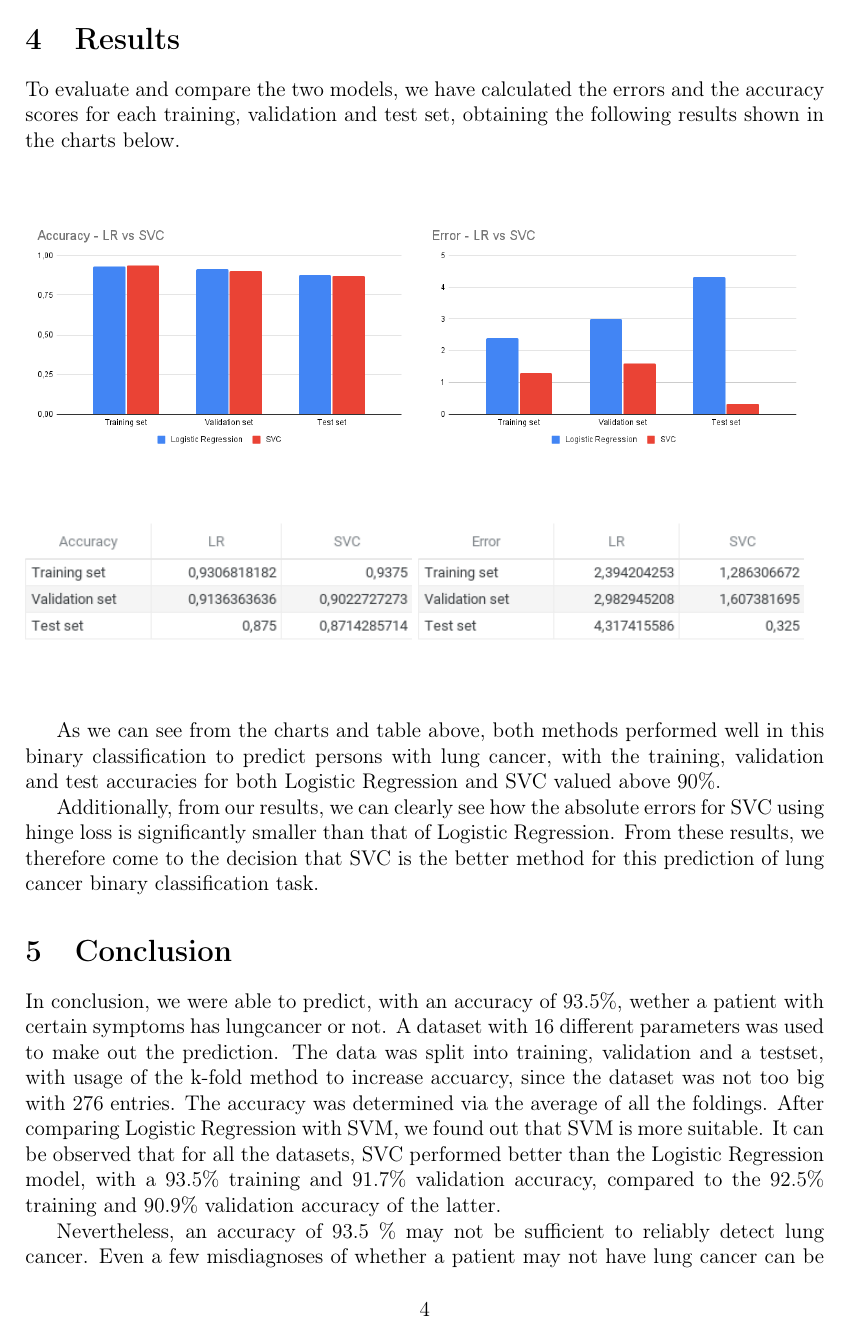
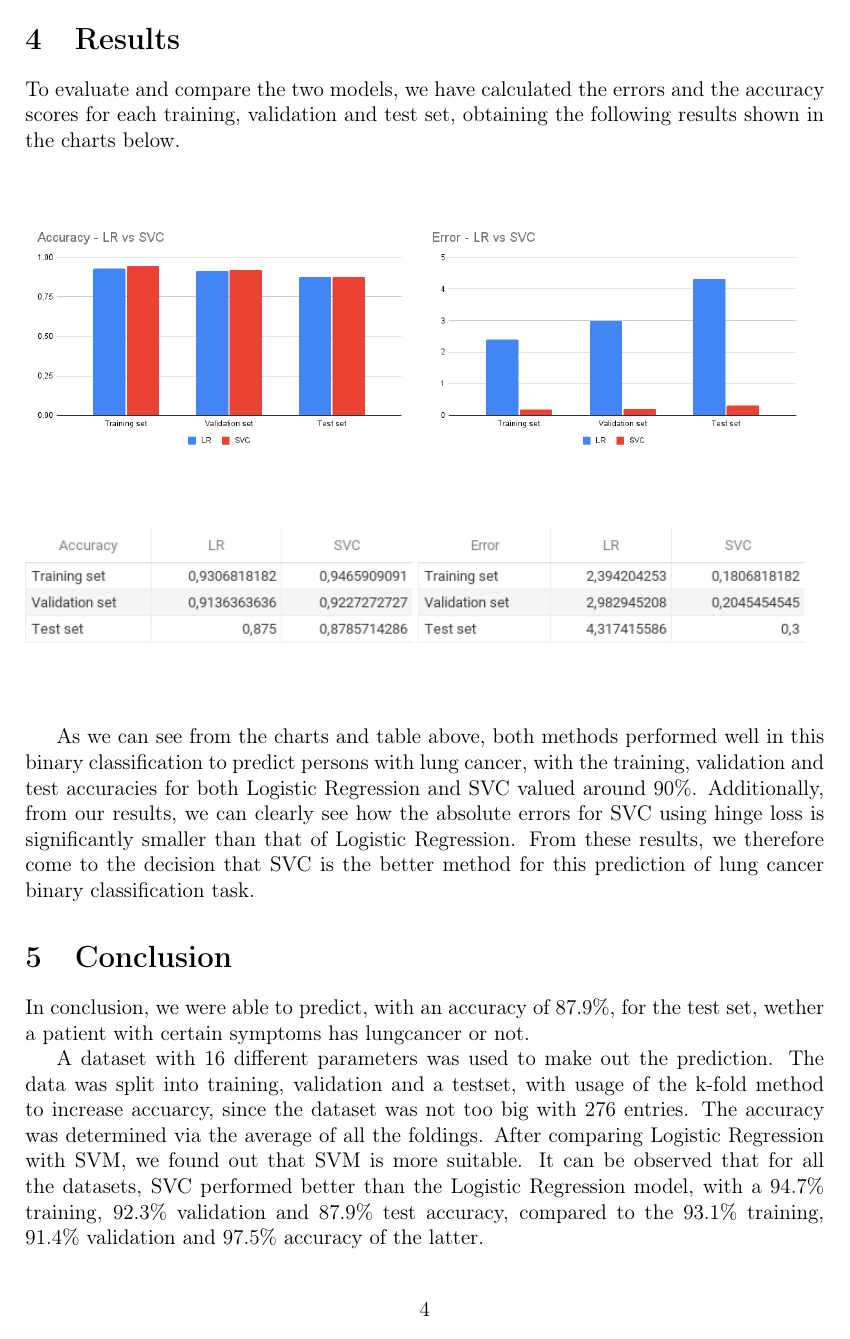
Before and after one commit to avocadoali/Predicting-Lung-Cancer-ML-Project, a LaTeX document (problem_formulation.tex): page 4 of 5. The pictures show the PDF file problem_formulation.pdf that the author committed with the source.

Commit message:
fixed code bug and changed values

```diff
--- a/problem_formulation.tex
+++ b/problem_formulation.tex
@@ -27,7 +27,7 @@
 
 \maketitle
 \section{Introduction}
-\label{sec:org6bea6e4}
+\label{sec:org01c139f}
 Lung cancer is the most common form of cancer worldwide. Over 200,000 new cases are diagnosed each year, accounting for 13\% of all cancer diagnoses. Almost half of patients with lung cancer die within a year of diagnosis.
 As with all cancers, early diagnosis dramatically increases survival rates. Earlier stages of lung cancer are easier to treat and can reduce mortality rates by 14\% to 20\%[1].
 Thus, the application of machine learning seems to be a reasonable use case for the diagnosis of lung cancer as it can achieve high effectiveness.
@@ -36,17 +36,17 @@ In this paper, I will try to determine whether a patient with certain features h
 
 
 \subsection{Report structure}
-\label{sec:org6d9e5d2}
+\label{sec:orgf017c23}
 The report continues with section 2, \emph{``Problem statement''}, where the data set is introduced and all data points are clarified.
 Section 3, \emph{``Methods''}, explains how and why the feature selection was made and how the datasets were constructed.
 It also discusses the two machine learning methods, \emph{Logistic Regression} and \emph{Support Vector Machine (SVM)}.
 In section 4, \emph{Results}, the results are analysed and in section 5, \emph{Conclusion}, a final conclusion is drawn.
 
 \section{Problem Formulation}
-\label{sec:org43909bf}
+\label{sec:org02dc603}
 
 \subsection{Data set}
-\label{sec:org1542dac}
+\label{sec:orga12fda0}
 The data set consists of 309 entries in an Excel spreadsheet, with patients between 21 and 87 years old.
 Each data point describes a patient with different characteristics.
 The data set is licensed under the \emph{CCO: Public Domain} and was found on \emph{\href{https://www.kaggle.com/datasets/mysarahmadbhat/lung-cancer}{Kaggle}} [2].
@@ -58,16 +58,16 @@ As you may have noticed, the dataset is not too large and contains only 276 entr
 
 
 \subsection{Label and feature clarification}
-\label{sec:orgfb66c68}
+\label{sec:org7291e6e}
 The label for this prediction is whether a patient has lung cancer or not (yes/no), which means that this problem is a classification problem.
 I decided to change the dataset for the labels from \emph{yes} and \emph{no} to \emph{-1} and \emph{1} to make the prediction easier and because I will use the SVC hinge loss function in the second part.
 All attributes except gender and age are represented with \emph{1} or \emph{2}, which corresponds to \emph{no} and \emph{yes} respectively. The gender is represented with \emph{M} or \emph{F}, which means male or female respectively. The age is the actual age as an integer.
 The histogram shows that the data is largely balanced, except for a few outliers such as \emph{fatigue} and \emph{lung cancer}. Since I will be using Logistic Regression, these outliers will not significantly affect our results [4][5].
 
 \section{Methods}
-\label{sec:org4f7636f}
+\label{sec:org5898ac4}
 \subsection{Feature selection and engineering}
-\label{sec:org5fb50cf}
+\label{sec:org0619380}
 For the features, I selected all attributes except for the lung cancer column, as it is used for the label. For the selected features, I have changed the data points from \emph{1} and \emph{2} to \emph{0} and \emph{1} for convention purposes and ease of understanding.
 It is important to note here that with the exception of age, all characteristics can be represented in binary, meaning, a normalisation is not required.
 After looking at the correlation heat map of the characteristic, I could not identify any bad data sets. All data points appear to be in the range of -0.75 and 0.75, which is a common indicator of correlation.
@@ -75,7 +75,7 @@ Also, all the identifiers, gender, age, smoking, yellow fingers, (\ldots{}) seem
 After some manual tests with \emph{Variance Inflation Factor (VIF)} I could confirm that all 15 characteristics seem to improve the accuracy of the prediction.
 
 \subsection{Data Splitting}
-\label{sec:org5795d5c}
+\label{sec:orga7053a3}
 At first the data is split into two parts, the validation/training set and the test set. I chose the ratio to be 80 to 20 which was discussed in the lecture.
 
 This helps us to split the whole data into two parts so that the test set is not used in either the training set or the validation set.
@@ -91,20 +91,20 @@ I decided to split the data into 5 parts (k=5) to achieve an 80 to 20 (training
 Our goal is to classify whether a patient has lung cancer. This can be described as a binary classification problem.
 
 \subsection{Logistic Regression}
-\label{sec:org1f9fc4a}
+\label{sec:orgb62ec90}
 For the first machine learning model, I chose Logistic Regression because it seemed reasonable for a simple binary classification problem.
 Logistic Regression uses a linear hypothesis space and works by setting a limiter between the data points.
 In a 2D space, you would put a line between the given data points. In 3D space, the points would be separated by a plane, and in higher dimensions you would use a hyperplane to describe the separation.
 
 \subsubsection{Loss function for Logistic Regression}
-\label{sec:orgea333a3}
+\label{sec:org3f58b00}
 For the loss function, I chose the Logistic Loss function, as it is the common and proven function for Logistic Regression. Also it was easy to use as it is already implemented in the used library.
 
 \subsection{Support Vector Machine (SVM)}
-\label{sec:orgae2c813}
+\label{sec:org502ce96}
 For the second machine learning model, we chose to use the Support Vector Machine (SVM) classifier class, Support Vector Classification (SVC), for this simple binary classification task. For SVC, it also uses a linear hypothesis space that maps \(h(x) = w^{T(x)}\) , identical to that of the Logistic Regression method used previously. The decision to opt for this method was so that we can compare the classification methods and evaluate which has better performance. We did not choose to make use of LinearSVC or SGDClassifier over the basic SVC due to the dataset being not too large.
 \subsubsection{Loss function for SVC}
-\label{sec:orgc761f4d}
+\label{sec:org673e720}
 
 We also decided on using hinge loss to calculate the loss of our SVC method. The motivation for making use of hinge loss as the function for this method hinge loss function, is mainly because it is widely known as the loss function tailored for SVM and also is easily accessible with sklearn.metrics. Furthermore, it also makes sense to use this loss function for this binary classification task. A visualization and representation of the hinge loss function is shown in the following figures.
 
@@ -117,7 +117,7 @@ We also decided on using hinge loss to calculate the loss of our SVC method. The
 From these figures, we can see that for observations that are of a margin distance of greater than or equal to 1, the hinge loss is valued at zero. While for observations of margin distance less than 1, the hinge loss value incurs a loss the increases linearly. To put simply, while the SVC bears the similarity with Logistic Regression in that it aims to separate both classes with a line, the difference lies in this hinge loss function, that aims to maximize the margin distance between each data point and the separating line.
 
 \section{Results}
-\label{sec:org93c249e}
+\label{sec:org96bdec5}
 
 To evaluate and compare the two models, we have calculated the errors and the accuracy scores for each training, validation and test set, obtaining the following results shown in the charts below.
 \begin{center}
@@ -143,29 +143,29 @@ To evaluate and compare the two models, we have calculated the errors and the ac
 
 
 
-As we can see from the charts and table above, both methods performed well in this binary classification to predict persons with lung cancer, with the training, validation and test accuracies for both Logistic Regression and SVC valued above 90\%.
-
+As we can see from the charts and table above, both methods performed well in this binary classification to predict persons with lung cancer, with the training, validation and test accuracies for both Logistic Regression and SVC valued around 90\%.
 Additionally, from our results, we can clearly see how the absolute errors for SVC using hinge loss is significantly smaller than that of Logistic Regression.
 From these results, we therefore come to the decision that SVC is the better method for this prediction of lung cancer binary classification task.
 
 \section{Conclusion}
-\label{sec:org2a89ab1}
+\label{sec:org3a9bd02}
 
-In conclusion, we were able to predict, with an accuracy of 93.5\%, wether a patient with certain symptoms has lungcancer or not.
+In conclusion, we were able to predict, with an accuracy of 87.9\%, for the test set, wether a patient with certain symptoms has lungcancer or not.
+
 A dataset with 16 different parameters was used to make out the prediction.
 The data was split into training, validation and a testset, with usage of the k-fold method to increase accuarcy, since the dataset was not too big with 276 entries.
 The accuracy was determined via the average of all the foldings.
 After comparing Logistic Regression with SVM, we found out that SVM is more suitable.
-It can be observed that for all the datasets, SVC performed better than the Logistic Regression model, with a 93.5\% training and 91.7\% validation accuracy, compared to the 92.5\% training and 90.9\% validation accuracy of the latter.
+It can be observed that for all the datasets, SVC performed better than the Logistic Regression model, with a 94.7\% training, 92.3\% validation and 87.9\% test accuracy, compared to the 93.1\% training, 91.4\% validation and 97.5\% accuracy of the latter.
 
-Nevertheless, an accuracy of 93.5 \% may not be sufficient to reliably detect lung cancer.
+Nevertheless, an accuracy of 87.9\% may not be sufficient to reliably detect lung cancer.
 Even a few misdiagnoses of whether a patient may not have lung cancer can be fatal. Therefore, the prediction of lung cancer needs to be further improved.
 Testing different machine learning models could provide more insight into which model is best suited for this classification problem.
 In addition, a larger data set would likely further improve the accuracy of the prediction.
 
 
 \section{References}
-\label{sec:orgb4069df}
+\label{sec:orgae775be}
 \begin{itemize}
 \item\relax [1] Lung cancer fact sheet website:  \url{https://www.lung.org/lung-health-diseases/lung-disease-lookup/lung-cancer/resource-library/lung-cancer-fact-sheet}
 
@@ -182,5 +182,5 @@ In addition, a larger data set would likely further improve the accuracy of the
 
 
 \section{Code Appendics}
-\label{sec:org108c183}
+\label{sec:orgff0bdba}
 \end{document}
```
Also changed, not shown: graphs/accuracy_chart.png, graphs/accuracy_table.png, graphs/error_chart.png, graphs/error_table.png, problem_formulation.pdf, problem_formulation.tex (2 more changed lines), 2 other files.
